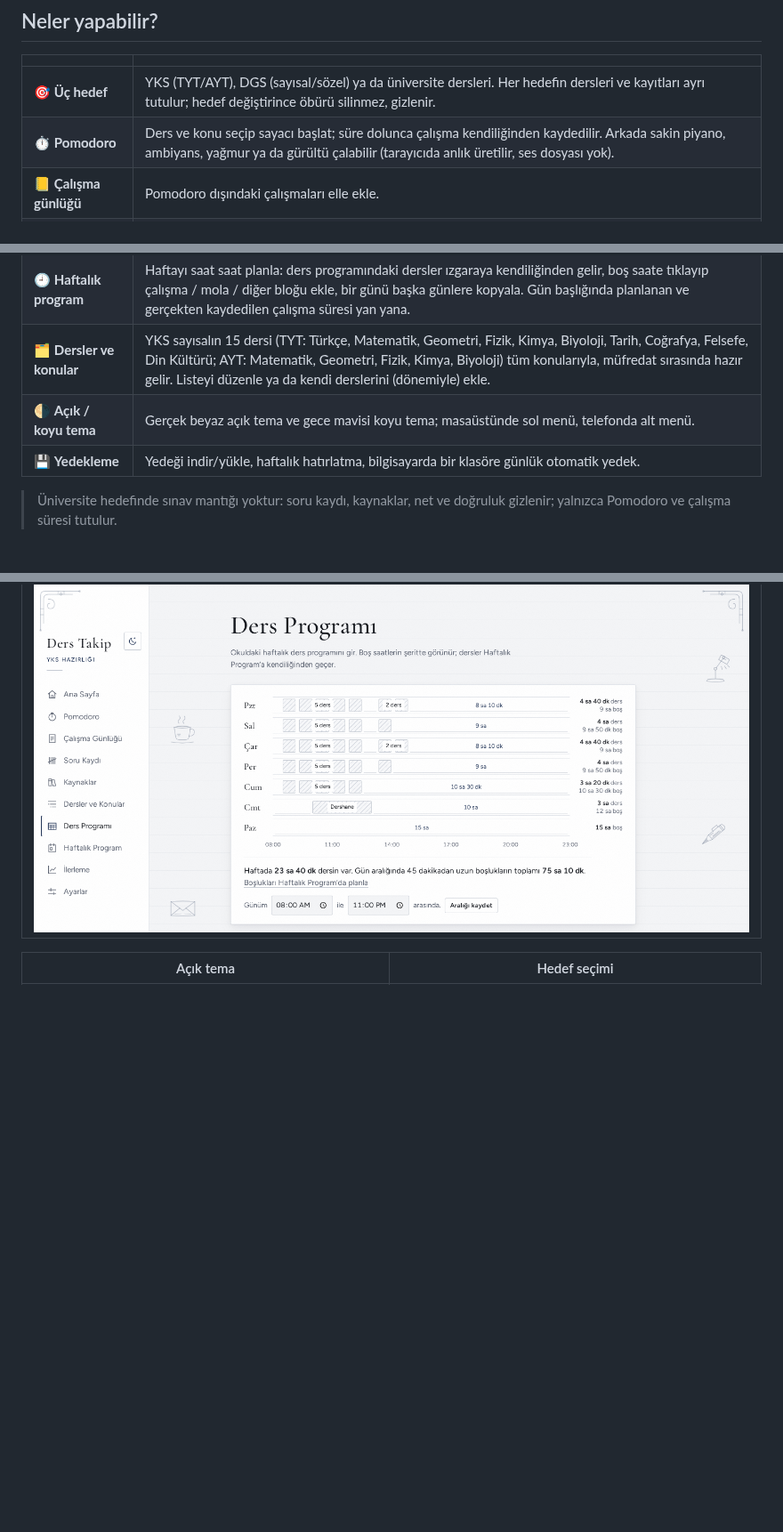
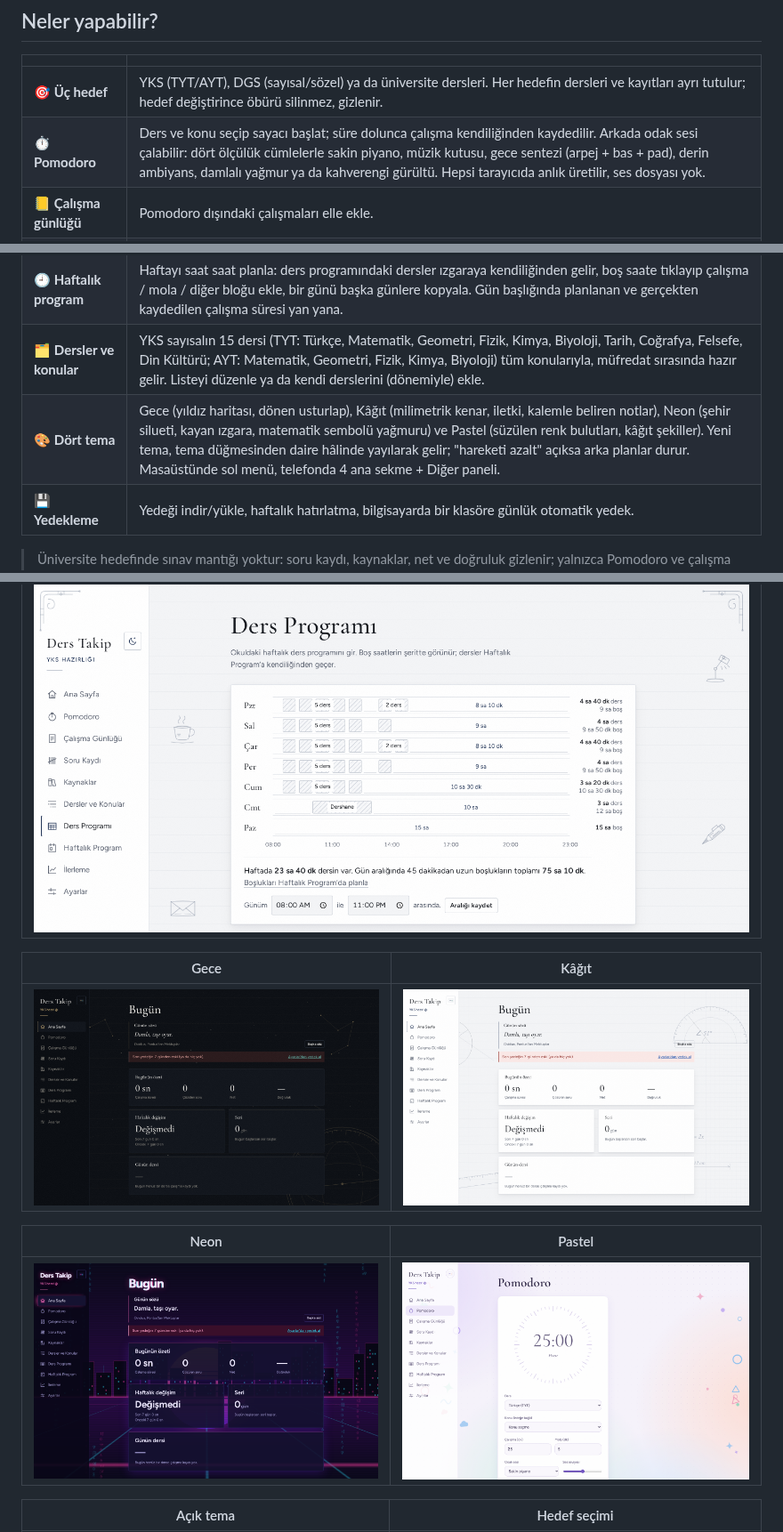
Before and after one commit to yusufoztoprak495-star/ders-takip, a Markdown page: README.md, 3 parts joined by grey strips. Shown at 89% size. Rendered like a GitHub page; pictures changed too: docs/screenshots/tema-gece.png (added), docs/screenshots/tema-kagit.png (added), docs/screenshots/tema-neon.png (added); blank space fills up the shorter version.

Commit message:
docs: dört tema ve yeni odak sesleri README'de
Co-Authored-By: Claude Opus 5.5 <noreply@anthropic.com>
Claude-Session: https://claude.ai/code/session_01JevtdtGCnpPBVcnV2mfKpM

```diff
--- a/README.md
+++ b/README.md
@@ -19,7 +19,7 @@ Kurulum yok, hesap yok. Veriler yalnızca senin tarayıcında durur, hiçbir sun
 | | |
 | --- | --- |
 | 🎯 **Üç hedef** | YKS (TYT/AYT), DGS (sayısal/sözel) ya da üniversite dersleri. Her hedefin dersleri ve kayıtları ayrı tutulur; hedef değiştirince öbürü silinmez, gizlenir. |
-| ⏱️ **Pomodoro** | Ders ve konu seçip sayacı başlat; süre dolunca çalışma kendiliğinden kaydedilir. Arkada sakin piyano, ambiyans, yağmur ya da gürültü çalabilir (tarayıcıda anlık üretilir, ses dosyası yok). |
+| ⏱️ **Pomodoro** | Ders ve konu seçip sayacı başlat; süre dolunca çalışma kendiliğinden kaydedilir. Arkada odak sesi çalabilir: dört ölçülük cümlelerle sakin piyano, müzik kutusu, gece sentezi (arpej + bas + pad), derin ambiyans, damlalı yağmur ya da kahverengi gürültü. Hepsi tarayıcıda anlık üretilir, ses dosyası yok. |
 | 📒 **Çalışma günlüğü** | Pomodoro dışındaki çalışmaları elle ekle. |
 | ✍️ **Soru kaydı** | Doğru / yanlış / boş gir; net (`doğru − yanlış / 4`) ve doğruluk otomatik hesaplanır. |
 | 📚 **Kaynaklar** | Test kitaplarında kaçıncı testte olduğun ve son çözüm tarihi. |
@@ -27,7 +27,7 @@ Kurulum yok, hesap yok. Veriler yalnızca senin tarayıcında durur, hiçbir sun
 | 🗓️ **Ders programı** | Okul, kurs ya da üniversite ders saatlerini haftalık gir (aynı saati birden çok güne tek seferde). Her günün şeridinde dersler ve 45 dakikadan uzun boşluklar süresiyle görünür. |
 | 🕘 **Haftalık program** | Haftayı saat saat planla: ders programındaki dersler ızgaraya kendiliğinden gelir, boş saate tıklayıp çalışma / mola / diğer bloğu ekle, bir günü başka günlere kopyala. Gün başlığında planlanan ve gerçekten kaydedilen çalışma süresi yan yana. |
 | 🗂️ **Dersler ve konular** | YKS sayısalın 15 dersi (TYT: Türkçe, Matematik, Geometri, Fizik, Kimya, Biyoloji, Tarih, Coğrafya, Felsefe, Din Kültürü; AYT: Matematik, Geometri, Fizik, Kimya, Biyoloji) tüm konularıyla, müfredat sırasında hazır gelir. Listeyi düzenle ya da kendi derslerini (dönemiyle) ekle. |
-| 🌗 **Açık / koyu tema** | Gerçek beyaz açık tema ve gece mavisi koyu tema; masaüstünde sol menü, telefonda alt menü. |
+| 🎨 **Dört tema** | Gece (yıldız haritası, dönen usturlap), Kâğıt (milimetrik kenar, iletki, kalemle beliren notlar), Neon (şehir silueti, kayan ızgara, matematik sembolü yağmuru) ve Pastel (süzülen renk bulutları, kâğıt şekiller). Yeni tema, tema düğmesinden daire hâlinde yayılarak gelir; "hareketi azalt" açıksa arka planlar durur. Masaüstünde sol menü, telefonda 4 ana sekme + Diğer paneli. |
 | 💾 **Yedekleme** | Yedeği indir/yükle, haftalık hatırlatma, bilgisayarda bir klasöre günlük otomatik yedek. |
 
 > Üniversite hedefinde sınav mantığı yoktur: soru kaydı, kaynaklar, net ve doğruluk gizlenir; yalnızca Pomodoro ve çalışma süresi tutulur.
@@ -53,6 +53,14 @@ Kurulum yok, hesap yok. Veriler yalnızca senin tarayıcında durur, hiçbir sun
 | Ders programı |
 | --- |
 | ![Gün şeritleri: dersler ve boş zaman](docs/screenshots/ders-programi.png) |
+
+| Gece | Kâğıt |
+| --- | --- |
+| ![Gece teması: yıldız haritası](docs/screenshots/tema-gece.png) | ![Kâğıt teması: çizim masası](docs/screenshots/tema-kagit.png) |
+
+| Neon | Pastel |
+| --- | --- |
+| ![Neon teması: şehir silueti ve ızgara](docs/screenshots/tema-neon.png) | ![Pastel teması: Pomodoro](docs/screenshots/tema-pastel.png) |
 
 | Açık tema | Hedef seçimi |
 | --- | --- |
```
Also changed, not shown: CLAUDE.md (+2 -0 lines).
